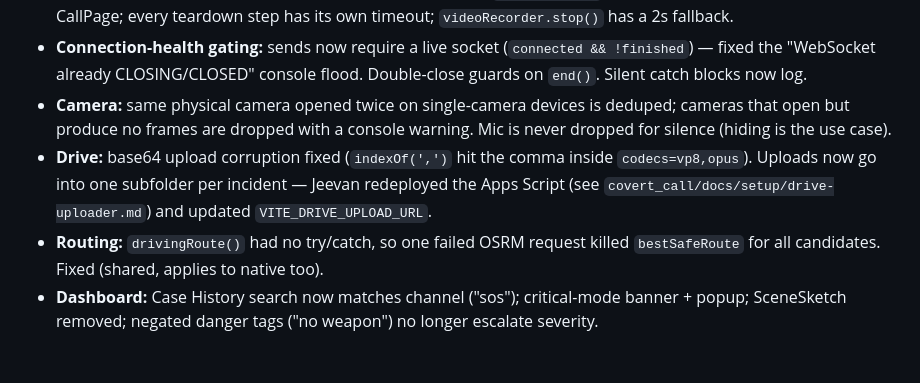
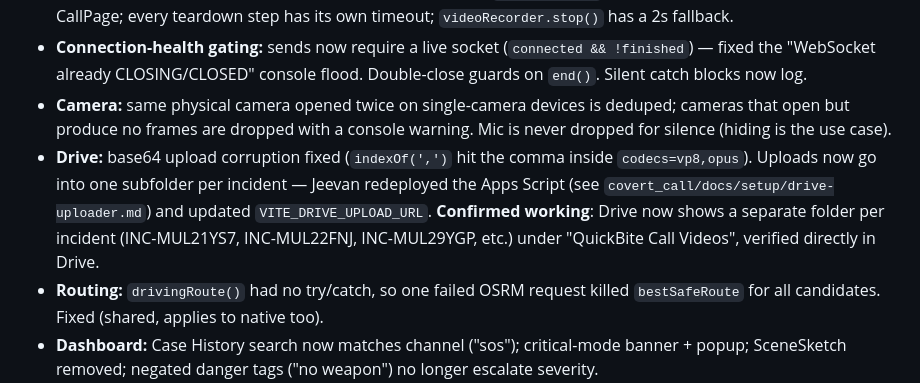
Before and after one commit to Jeevanvsan/ai_builder_hack, a Markdown page: status/person_b_jeevan.md, the part around the change. Drawn GitHub-style; blank space fills up the shorter version.

Commit message:
status: confirm Drive per-incident subfolders working

```diff
--- a/status/person_b_jeevan.md
+++ b/status/person_b_jeevan.md
@@ -353,7 +353,7 @@ Confirmed working on a real test (INC-MUL29YGP): distress sounds, threat indicat
 - **SOS exit hang:** consolidation had no timeout and blocked `zeroTraceExit`. Capped at 8s in both SosPage and CallPage; every teardown step has its own timeout; `videoRecorder.stop()` has a 2s fallback.
 - **Connection-health gating:** sends now require a live socket (`connected && !finished`) — fixed the "WebSocket already CLOSING/CLOSED" console flood. Double-close guards on `end()`. Silent catch blocks now log.
 - **Camera:** same physical camera opened twice on single-camera devices is deduped; cameras that open but produce no frames are dropped with a console warning. Mic is never dropped for silence (hiding is the use case).
-- **Drive:** base64 upload corruption fixed (`indexOf(',')` hit the comma inside `codecs=vp8,opus`). Uploads now go into one subfolder per incident — Jeevan redeployed the Apps Script (see `covert_call/docs/setup/drive-uploader.md`) and updated `VITE_DRIVE_UPLOAD_URL`.
+- **Drive:** base64 upload corruption fixed (`indexOf(',')` hit the comma inside `codecs=vp8,opus`). Uploads now go into one subfolder per incident — Jeevan redeployed the Apps Script (see `covert_call/docs/setup/drive-uploader.md`) and updated `VITE_DRIVE_UPLOAD_URL`. **Confirmed working**: Drive now shows a separate folder per incident (INC-MUL21YS7, INC-MUL22FNJ, INC-MUL29YGP, etc.) under "QuickBite Call Videos", verified directly in Drive.
 - **Routing:** `drivingRoute()` had no try/catch, so one failed OSRM request killed `bestSafeRoute` for all candidates. Fixed (shared, applies to native too).
 - **Dashboard:** Case History search now matches channel ("sos"); critical-mode banner + popup; SceneSketch removed; negated danger tags ("no weapon") no longer escalate severity.
 - **Docs:** new `covert_call/docs/e2e-test-cases.md` — full manual test script for web app + dashboard.
```
